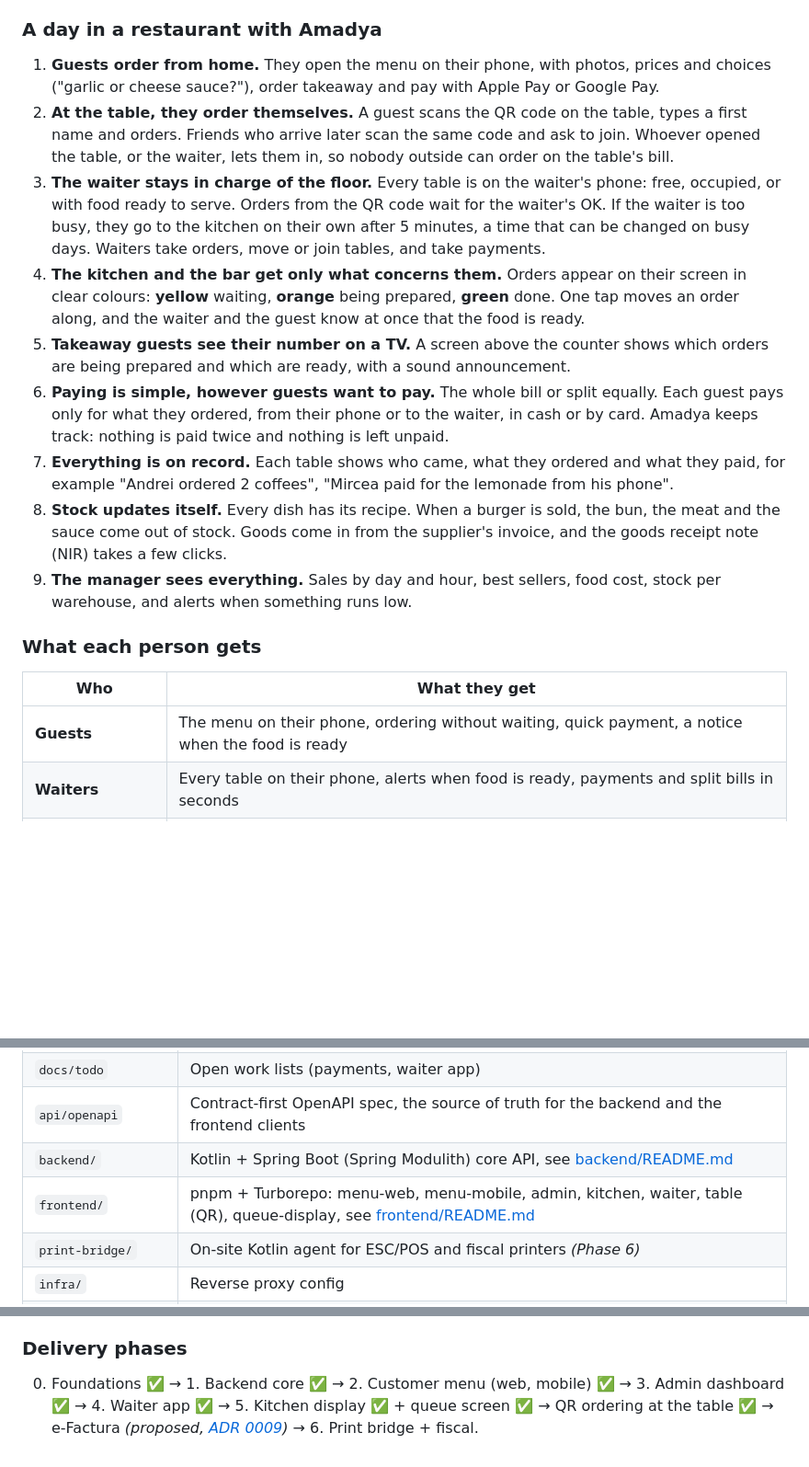
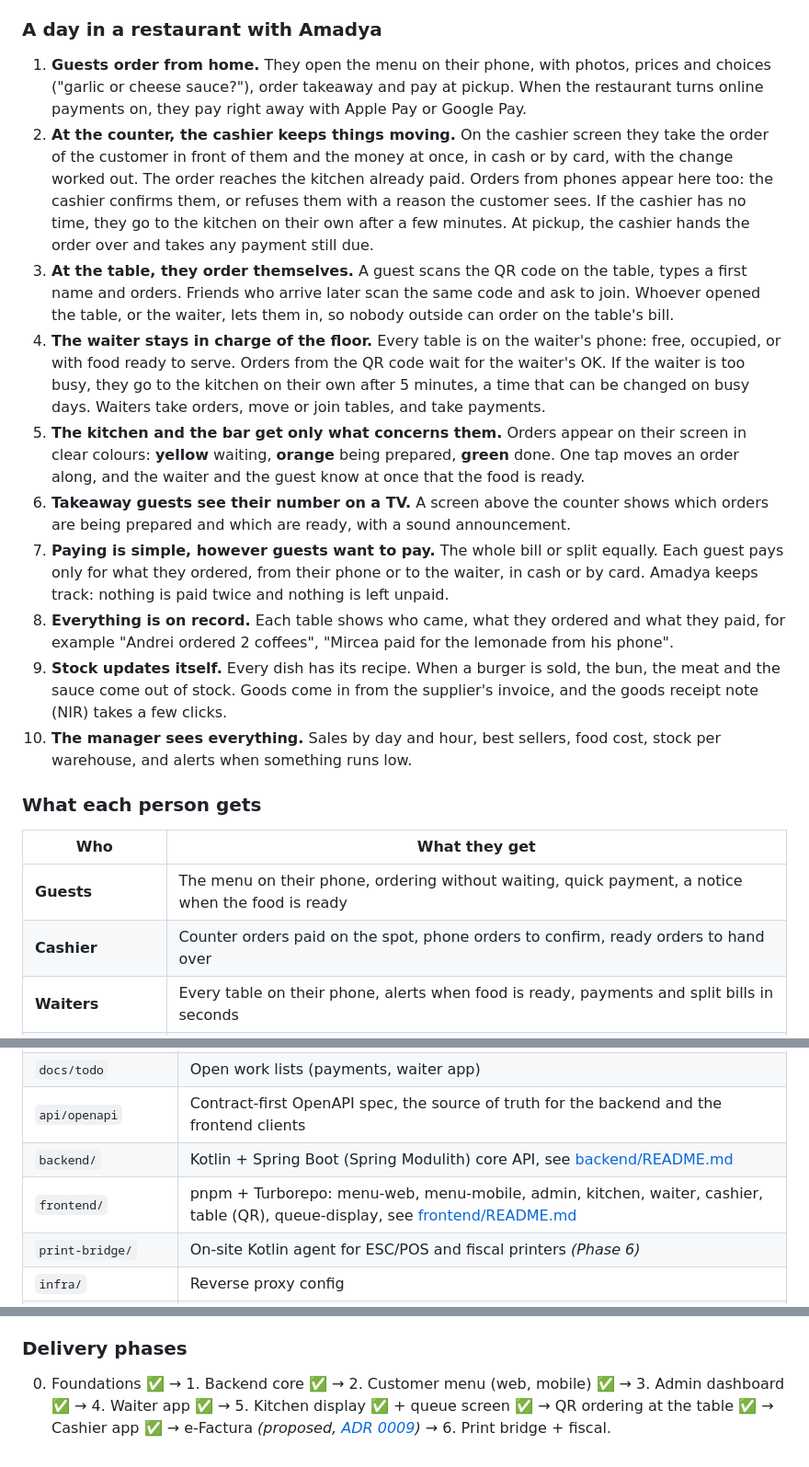
Before and after one commit to balmus-apps/amadya, a Markdown page: README.md, 3 parts joined by grey strips. Shown at 92% size. GitHub-like rendering; blank space fills up the shorter version.

```diff
--- a/README.md
+++ b/README.md
@@ -87,27 +93,33 @@ Everything works in **Romanian and English** and carries the **restaurant's own
 ### A day in a restaurant with Amadya
 
 1. **Guests order from home.** They open the menu on their phone, with photos, prices and choices ("garlic or cheese
-   sauce?"), order takeaway and pay with Apple Pay or Google Pay.
-2. **At the table, they order themselves.** A guest scans the QR code on the table, types a first name and orders.
+   sauce?"), order takeaway and pay at pickup. When the restaurant turns online payments on, they pay right away with
+   Apple Pay or Google Pay.
+2. **At the counter, the cashier keeps things moving.** On the cashier screen they take the order of the customer in
+   front of them and the money at once, in cash or by card, with the change worked out. The order reaches the kitchen
+   already paid. Orders from phones appear here too: the cashier confirms them, or refuses them with a reason the
+   customer sees. If the cashier has no time, they go to the kitchen on their own after a few minutes. At pickup, the
+   cashier hands the order over and takes any payment still due.
+3. **At the table, they order themselves.** A guest scans the QR code on the table, types a first name and orders.
    Friends who arrive later scan the same code and ask to join. Whoever opened the table, or the waiter, lets them in, so
    nobody outside can order on the table's bill.
-3. **The waiter stays in charge of the floor.** Every table is on the waiter's phone: free, occupied, or with food
+4. **The waiter stays in charge of the floor.** Every table is on the waiter's phone: free, occupied, or with food
    ready to serve. Orders from the QR code wait for the waiter's OK. If the waiter is too busy, they go to the kitchen on
    their own after 5 minutes, a time that can be changed on busy days. Waiters take orders, move or join tables, and
    take payments.
-4. **The kitchen and the bar get only what concerns them.** Orders appear on their screen in clear colours:
+5. **The kitchen and the bar get only what concerns them.** Orders appear on their screen in clear colours:
    **yellow** waiting, **orange** being prepared, **green** done. One tap moves an order along, and the waiter and the
    guest know at once that the food is ready.
-5. **Takeaway guests see their number on a TV.** A screen above the counter shows which orders are being prepared and
+6. **Takeaway guests see their number on a TV.** A screen above the counter shows which orders are being prepared and
    which are ready, with a sound announcement.
-6. **Paying is simple, however guests want to pay.** The whole bill or split equally. Each guest pays only for what
+7. **Paying is simple, however guests want to pay.** The whole bill or split equally. Each guest pays only for what
    they ordered, from their phone or to the waiter, in cash or by card. Amadya keeps track: nothing is paid twice and
    nothing is left unpaid.
-7. **Everything is on record.** Each table shows who came, what they ordered and what they paid, for example "Andrei
+8. **Everything is on record.** Each table shows who came, what they ordered and what they paid, for example "Andrei
    ordered 2 coffees", "Mircea paid for the lemonade from his phone".
-8. **Stock updates itself.** Every dish has its recipe. When a burger is sold, the bun, the meat and the sauce come out
+9. **Stock updates itself.** Every dish has its recipe. When a burger is sold, the bun, the meat and the sauce come out
    of stock. Goods come in from the supplier's invoice, and the goods receipt note (NIR) takes a few clicks.
-9. **The manager sees everything.** Sales by day and hour, best sellers, food cost, stock per warehouse, and alerts when
+10. **The manager sees everything.** Sales by day and hour, best sellers, food cost, stock per warehouse, and alerts when
    something runs low.
 
 ### What each person gets
@@ -115,6 +127,7 @@ Everything works in **Romanian and English** and carries the **restaurant's own
 | Who | What they get |
 |---|---|
 | **Guests** | The menu on their phone, ordering without waiting, quick payment, a notice when the food is ready |
+| **Cashier** | Counter orders paid on the spot, phone orders to confirm, ready orders to hand over |
 | **Waiters** | Every table on their phone, alerts when food is ready, payments and split bills in seconds |
 | **Kitchen and bar** | A clear screen with each order at its station, timers, and a signal when something runs late |
 | **Manager** | Menu, prices, promotions, stock, invoices, NIR, reports and staff, all in one place |
@@ -156,7 +169,7 @@ Modular restaurant platform, single-tenant per install, customizable through set
 | `docs/todo` | Open work lists (payments, waiter app) |
 | `api/openapi` | Contract-first OpenAPI spec, the source of truth for the backend and the frontend clients |
 | `backend/` | Kotlin + Spring Boot (Spring Modulith) core API, see [backend/README.md](backend/README.md) |
-| `frontend/` | pnpm + Turborepo: menu-web, menu-mobile, admin, kitchen, waiter, table (QR), queue-display, see [frontend/README.md](frontend/README.md) |
+| `frontend/` | pnpm + Turborepo: menu-web, menu-mobile, admin, kitchen, waiter, cashier, table (QR), queue-display, see [frontend/README.md](frontend/README.md) |
 | `print-bridge/` | On-site Kotlin agent for ESC/POS and fiscal printers *(Phase 6)* |
 | `infra/` | Reverse proxy config |
 | `branding/` | Default logo and colours (overridable per install) |
@@ -181,5 +194,5 @@ Production (amadya.alphatech.ro, behind the shared proxy, images from GHCR): see
 ### Delivery phases
 
 0. Foundations ✅ → 1. Backend core ✅ → 2. Customer menu (web, mobile) ✅ → 3. Admin dashboard ✅
-→ 4. Waiter app ✅ → 5. Kitchen display ✅ + queue screen ✅ → QR ordering at the table ✅
+→ 4. Waiter app ✅ → 5. Kitchen display ✅ + queue screen ✅ → QR ordering at the table ✅ → Cashier app ✅
 → e-Factura *(proposed, [ADR 0009](docs/adr/0009-efactura-integration.md))* → 6. Print bridge + fiscal.
```
Also changed, not shown: other parts of README.md (+15 -9 lines), frontend/README.md (+30 -5 lines).
